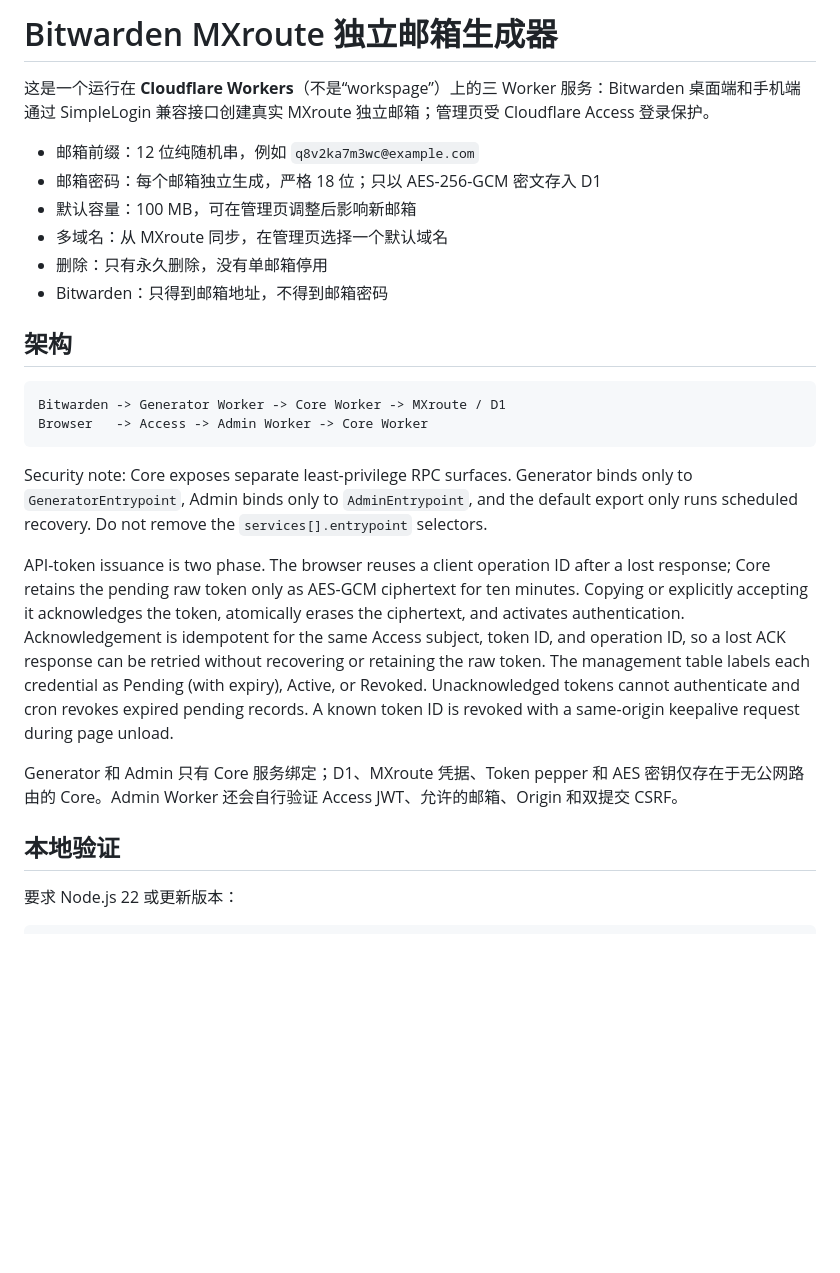
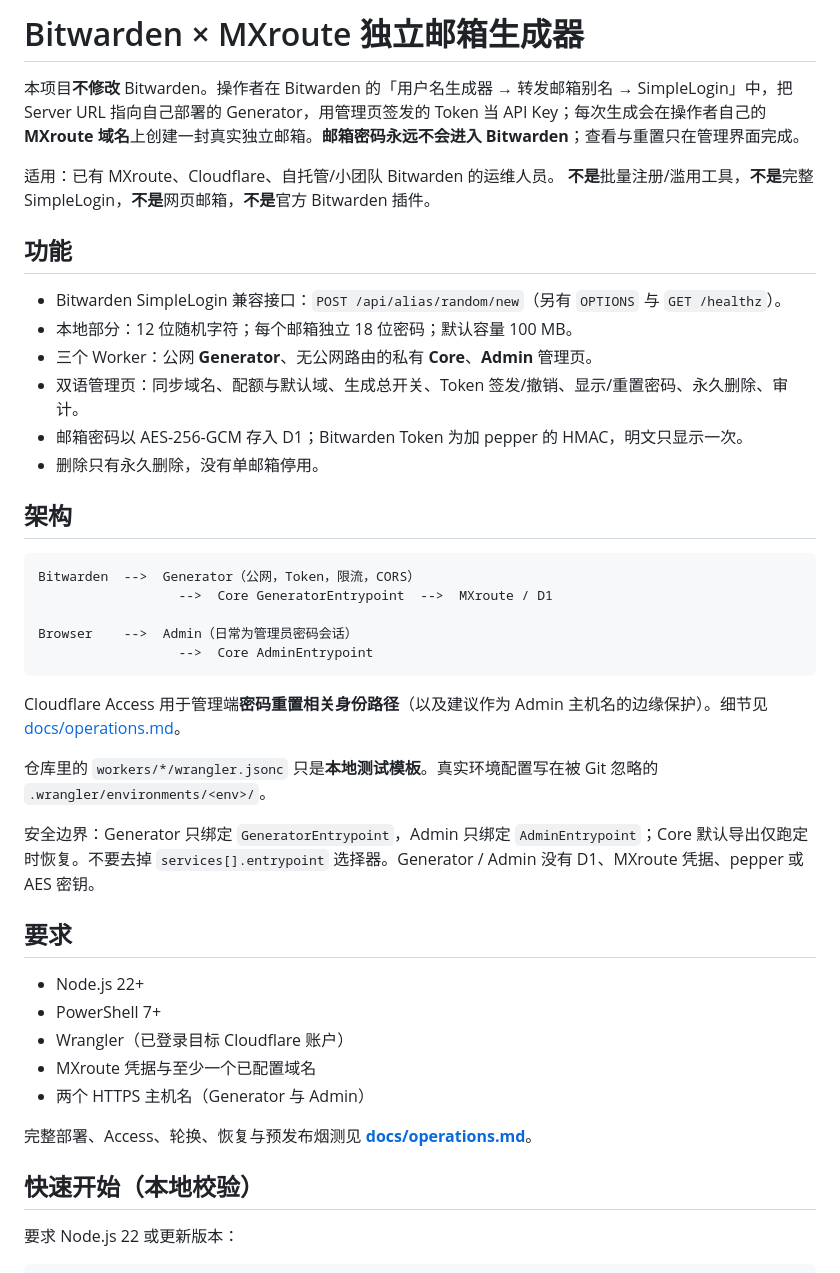
Before and after one commit to qcgz10086/bitwarden-mxroute-mailbox-generator, a Markdown page: README.md, the part around one of its changes. Drawn GitHub-style; blank space fills up the shorter version.

Commit message:
Rewrite README so operators see purpose, usage, and auth first

````diff
--- a/README.md
+++ b/README.md
@@ -1,37 +1,46 @@
-# Bitwarden MXroute 独立邮箱生成器
+# Bitwarden × MXroute 独立邮箱生成器
 
-这是一个运行在 **Cloudflare Workers**（不是“workspage”）上的三 Worker 服务：Bitwarden 桌面端和手机端通过 SimpleLogin 兼容接口创建真实 MXroute 独立邮箱；管理页受 Cloudflare Access 登录保护。
+本项目**不修改** Bitwarden。操作者在 Bitwarden 的「用户名生成器 → 转发邮箱别名 → SimpleLogin」中，把 Server URL 指向自己部署的 Generator，用管理页签发的 Token 当 API Key；每次生成会在操作者自己的 **MXroute 域名**上创建一封真实独立邮箱。**邮箱密码永远不会进入 Bitwarden**；查看与重置只在管理界面完成。
 
-- 邮箱前缀：12 位纯随机串，例如 `q8v2ka7m3wc@example.com`
-- 邮箱密码：每个邮箱独立生成，严格 18 位；只以 AES-256-GCM 密文存入 D1
-- 默认容量：100 MB，可在管理页调整后影响新邮箱
-- 多域名：从 MXroute 同步，在管理页选择一个默认域名
-- 删除：只有永久删除，没有单邮箱停用
-- Bitwarden：只得到邮箱地址，不得到邮箱密码
+适用：已有 MXroute、Cloudflare、自托管/小团队 Bitwarden 的运维人员。
+**不是**批量注册/滥用工具，**不是**完整 SimpleLogin，**不是**网页邮箱，**不是**官方 Bitwarden 插件。
+
+## 功能
+
+- Bitwarden SimpleLogin 兼容接口：`POST /api/alias/random/new`（另有 `OPTIONS` 与 `GET /healthz`）。
+- 本地部分：12 位随机字符；每个邮箱独立 18 位密码；默认容量 100 MB。
+- 三个 Worker：公网 **Generator**、无公网路由的私有 **Core**、**Admin** 管理页。
+- 双语管理页：同步域名、配额与默认域、生成总开关、Token 签发/撤销、显示/重置密码、永久删除、审计。
+- 邮箱密码以 AES-256-GCM 存入 D1；Bitwarden Token 为加 pepper 的 HMAC，明文只显示一次。
+- 删除只有永久删除，没有单邮箱停用。
 
 ## 架构
 
 ```text
-Bitwarden -> Generator Worker -> Core Worker -> MXroute / D1
-Browser   -> Access -> Admin Worker -> Core Worker
+Bitwarden  -->  Generator（公网，Token，限流，CORS）
+                  -->  Core GeneratorEntrypoint  -->  MXroute / D1
+
+Browser    -->  Admin（日常为管理员密码会话）
+                  -->  Core AdminEntrypoint
 ```
 
-Security note: Core exposes separate least-privilege RPC surfaces. Generator binds only to
-`GeneratorEntrypoint`, Admin binds only to `AdminEntrypoint`, and the default export only runs
-scheduled recovery. Do not remove the `services[].entrypoint` selectors.
+Cloudflare Access 用于管理端**密码重置相关身份路径**（以及建议作为 Admin 主机名的边缘保护）。细节见 [docs/operations.md](docs/operations.md)。
 
-API-token issuance is two phase. The browser reuses a client operation ID after a lost response;
-Core retains the pending raw token only as AES-GCM ciphertext for ten minutes. Copying or explicitly
-accepting it acknowledges the token, atomically erases the ciphertext, and activates authentication.
-Acknowledgement is idempotent for the same Access subject, token ID, and operation ID, so a lost ACK
-response can be retried without recovering or retaining the raw token. The management table labels
-each credential as Pending (with expiry), Active, or Revoked.
-Unacknowledged tokens cannot authenticate and cron revokes expired pending records. A known token ID
-is revoked with a same-origin keepalive request during page unload.
+仓库里的 `workers/*/wrangler.jsonc` 只是**本地测试模板**。真实环境配置写在被 Git 忽略的 `.wrangler/environments/<env>/`。
 
-Generator 和 Admin 只有 Core 服务绑定；D1、MXroute 凭据、Token pepper 和 AES 密钥仅存在于无公网路由的 Core。Admin Worker 还会自行验证 Access JWT、允许的邮箱、Origin 和双提交 CSRF。
+安全边界：Generator 只绑定 `GeneratorEntrypoint`，Admin 只绑定 `AdminEntrypoint`；Core 默认导出仅跑定时恢复。不要去掉 `services[].entrypoint` 选择器。Generator / Admin 没有 D1、MXroute 凭据、pepper 或 AES 密钥。
 
-## 本地验证
+## 要求
+
+- Node.js 22+
+- PowerShell 7+
+- Wrangler（已登录目标 Cloudflare 账户）
+- MXroute 凭据与至少一个已配置域名
+- 两个 HTTPS 主机名（Generator 与 Admin）
+
+完整部署、Access、轮换、恢复与预发布烟测见 **[docs/operations.md](docs/operations.md)**。
+
+## 快速开始（本地校验）
 
 要求 Node.js 22 或更新版本：
 
````
Also changed, not shown: other parts of README.md (+72 -1 lines).
